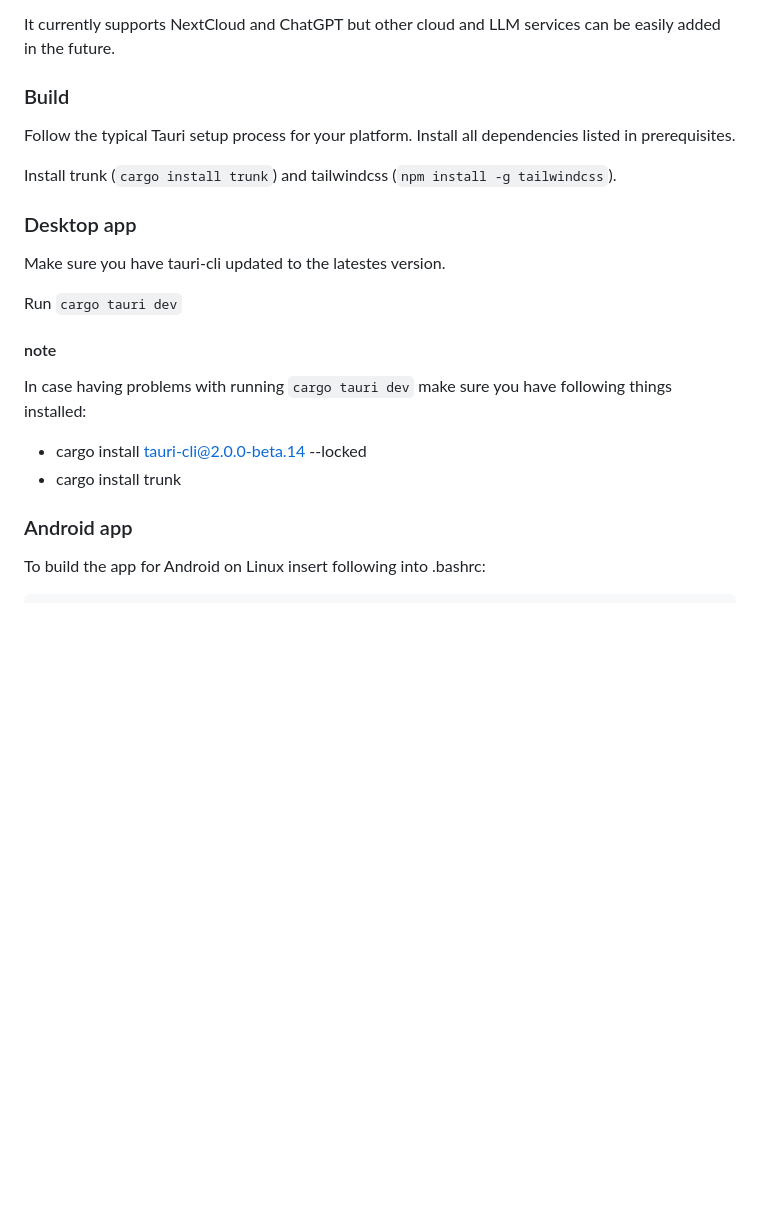
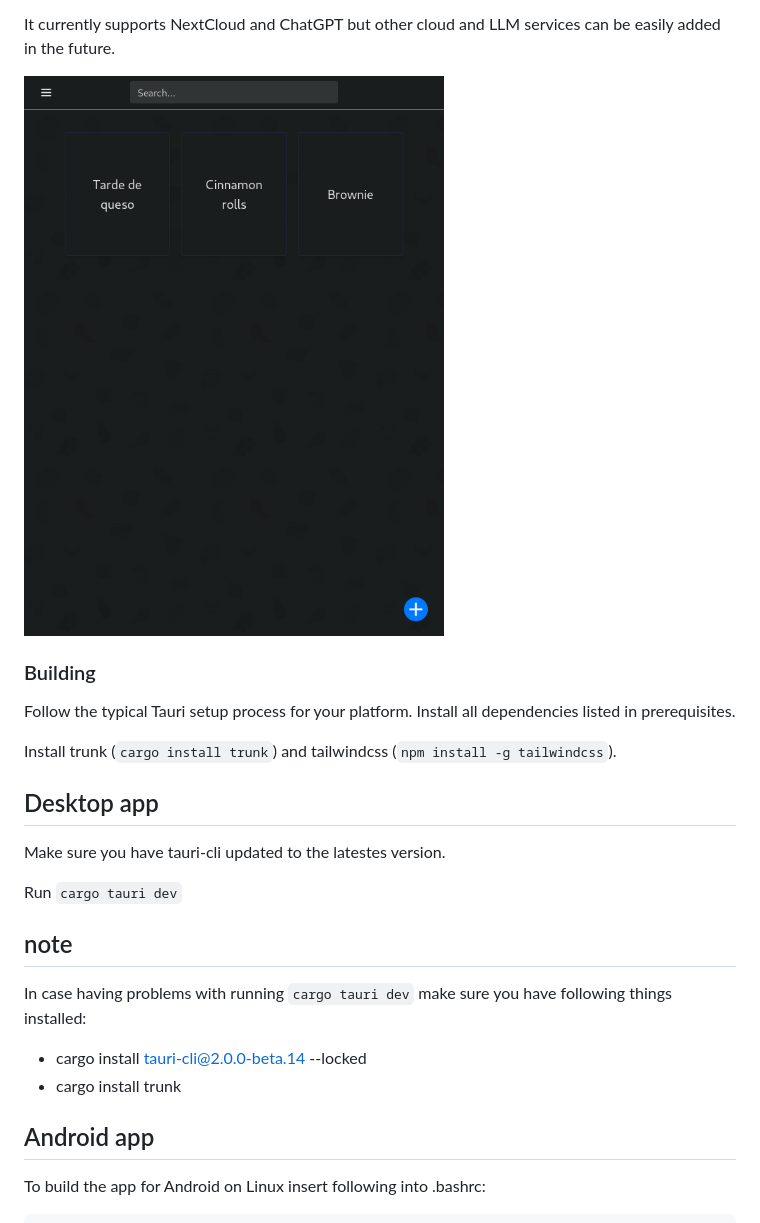
Before and after one commit to kandrelczyk/twili-recipes, a Markdown page: README.md, the part around the change printed below. Rendered like a GitHub page; pictures changed too: screenshots/main-screen.png (added); blank space fills up the shorter version.

```diff
--- a/README.md
+++ b/README.md
@@ -15,28 +15,30 @@ This project is still under development.
 
 It currently supports NextCloud and ChatGPT but other cloud and LLM services can be easily added in the future.
 
-### Build
+![Main Screen](screenshots/main-screen.png)
+
+
+### Building
 
 Follow the typical Tauri setup process for your platform. Install all dependencies listed in prerequisites.
 
 Install trunk (`cargo install trunk`) and tailwindcss (`npm install -g tailwindcss`).
 
-
-### Desktop app
+## Desktop app
 
 
 Make sure you have tauri-cli updated to the latestes version.
 
 Run `cargo tauri dev`
 
-#### note
+## note
 
 In case having problems with running `cargo tauri dev`
 make sure you have following things installed:
 - cargo install tauri-cli@2.0.0-beta.14 --locked
 - cargo install trunk
 
-### Android app
+## Android app
 
 To build the app for Android on Linux insert following into .bashrc:
 
```
Also changed, not shown: other parts of README.md (+1 -1 lines), screenshots/add-recipe.png (added), screenshots/step.png (added), 3 other files.
